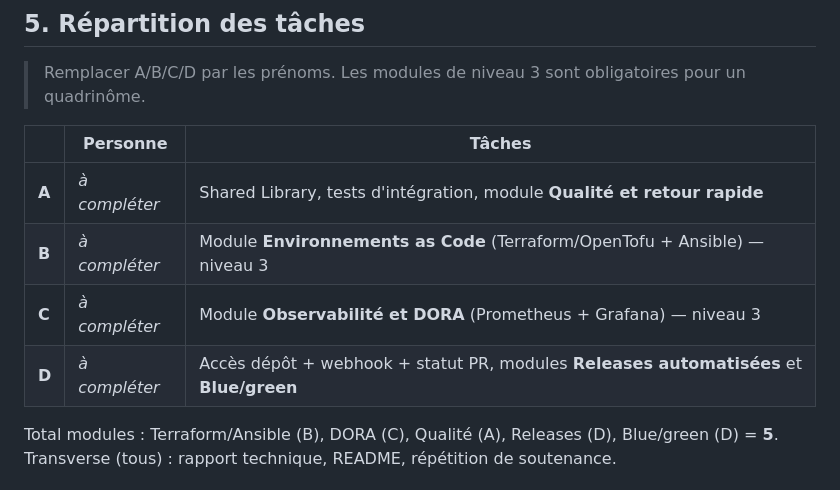
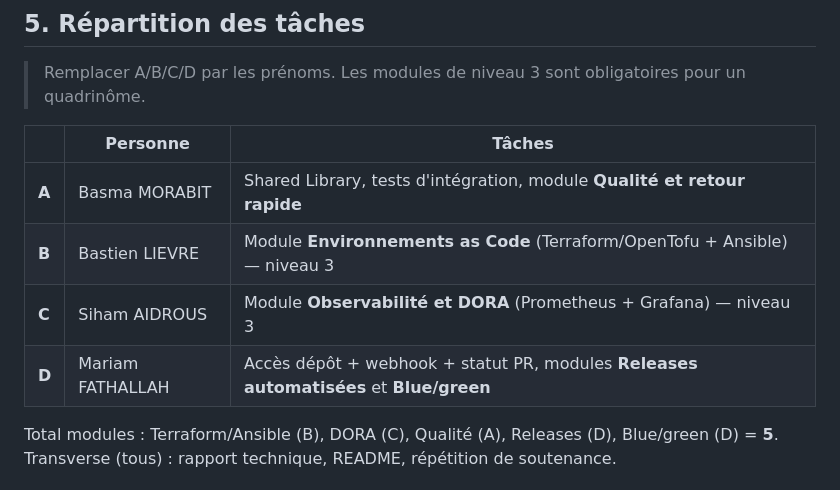
Before and after one commit to mariamfathallah/job-application-tracker, a Markdown page: docs/EQUIPE.md, the part around the change. GitHub-like rendering.

Commit message:
docs: fill in team members in the task split (#27)

```diff
--- a/docs/EQUIPE.md
+++ b/docs/EQUIPE.md
@@ -107,10 +107,10 @@ git push -u origin module/<nom>
 
 | | Personne | Tâches |
 |---|---|---|
-| **A** | _à compléter_ | Shared Library, tests d'intégration, module **Qualité et retour rapide** |
-| **B** | _à compléter_ | Module **Environnements as Code** (Terraform/OpenTofu + Ansible) — niveau 3 |
-| **C** | _à compléter_ | Module **Observabilité et DORA** (Prometheus + Grafana) — niveau 3 |
-| **D** | _à compléter_ | Accès dépôt + webhook + statut PR, modules **Releases automatisées** et **Blue/green** |
+| **A** | Basma MORABIT | Shared Library, tests d'intégration, module **Qualité et retour rapide** |
+| **B** | Bastien LIEVRE | Module **Environnements as Code** (Terraform/OpenTofu + Ansible) — niveau 3 |
+| **C** | Siham AIDROUS | Module **Observabilité et DORA** (Prometheus + Grafana) — niveau 3 |
+| **D** | Mariam FATHALLAH | Accès dépôt + webhook + statut PR, modules **Releases automatisées** et **Blue/green** |
 
 Total modules : Terraform/Ansible (B), DORA (C), Qualité (A), Releases (D), Blue/green (D) = **5**.
 Transverse (tous) : rapport technique, README, répétition de soutenance.
```
